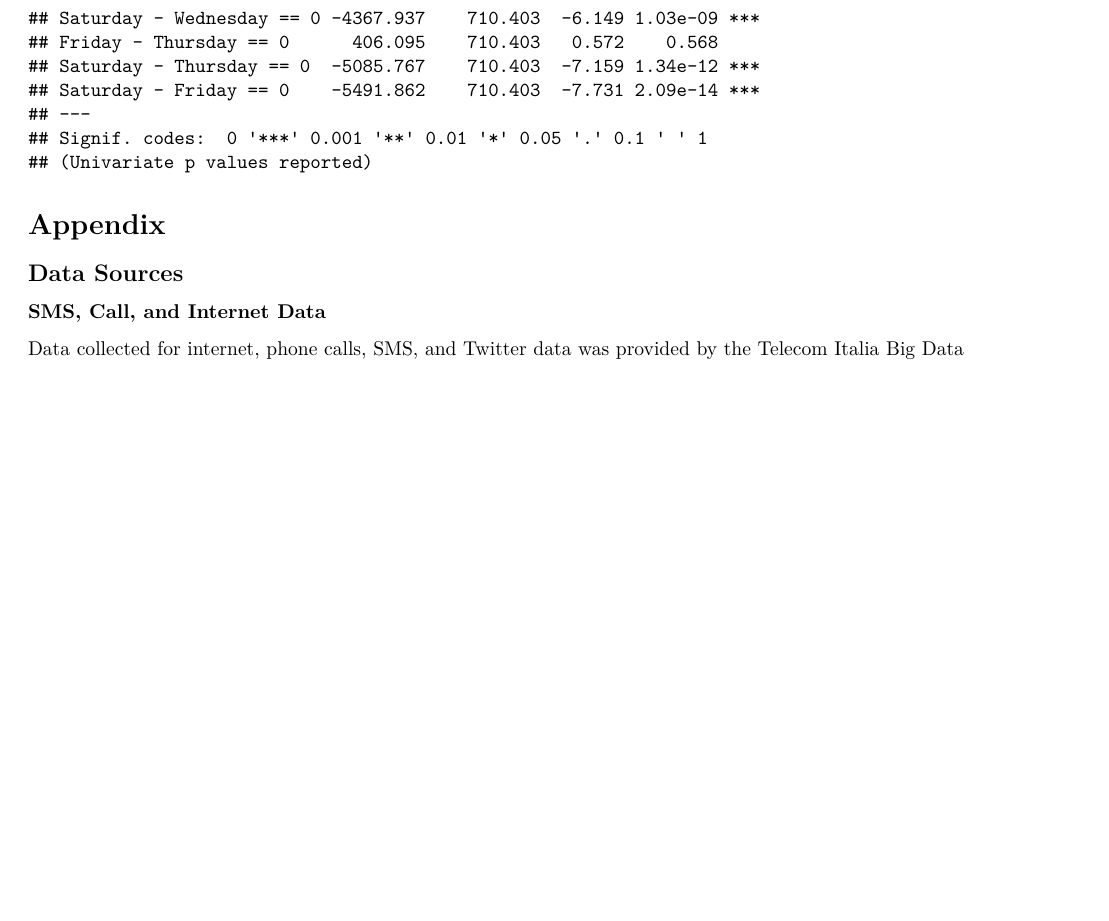
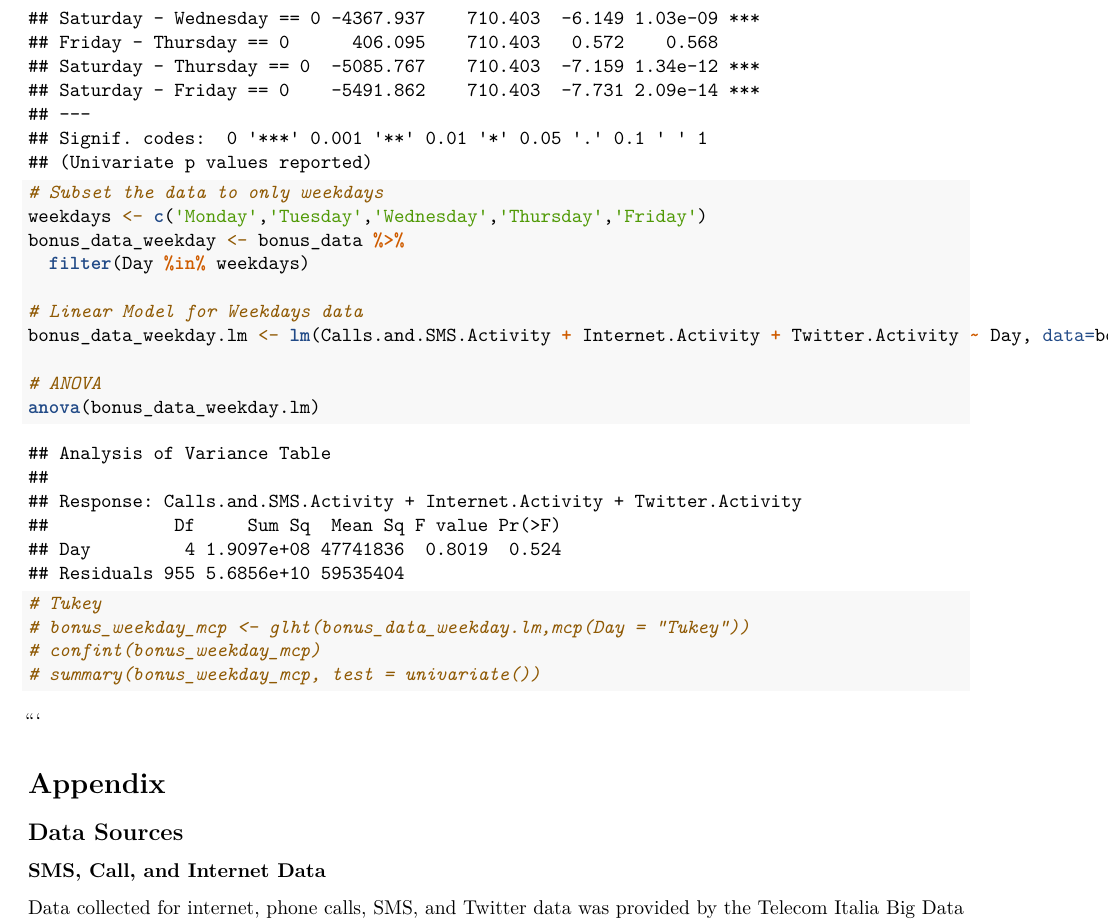
Before and after one commit to j9ac9k/stats-project-2016, an R Markdown document (final_report.Rmd): part of page 15 of 15 before the commit and part of page 15 of 16 after it, cut so that both start at the same text, the shorter picture padded with empty space. Rendered offline with R 4.5, knitr and Pandoc, then LaTeX, with nearby package versions; code that draws random numbers runs with fixed seeds of ours; some code elsewhere in the file could not run offline; common packages that the code uses without loading them are loaded.

Commit message:
added anova for weekdays only

````diff
--- a/final_report.Rmd
+++ b/final_report.Rmd
@@ -500,6 +500,25 @@ confint(bonus_mcp)
 summary(bonus_mcp, test = univariate())
 ```
 
+```{r anova_weekdays}
+# Subset the data to only weekdays
+weekdays <- c('Monday','Tuesday','Wednesday','Thursday','Friday')
+bonus_data_weekday <- bonus_data %>%
+  filter(Day %in% weekdays)
+
+# Linear Model for Weekdays data
+bonus_data_weekday.lm <- lm(Calls.and.SMS.Activity + Internet.Activity + Twitter.Activity ~ Day, data=bonus_data_weekday)
+
+# ANOVA
+anova(bonus_data_weekday.lm)
+
+# Tukey
+# bonus_weekday_mcp <- glht(bonus_data_weekday.lm,mcp(Day = "Tukey"))
+# confint(bonus_weekday_mcp)
+# summary(bonus_weekday_mcp, test = univariate())
+```
+
+```
 
 # Appendix
 
````
